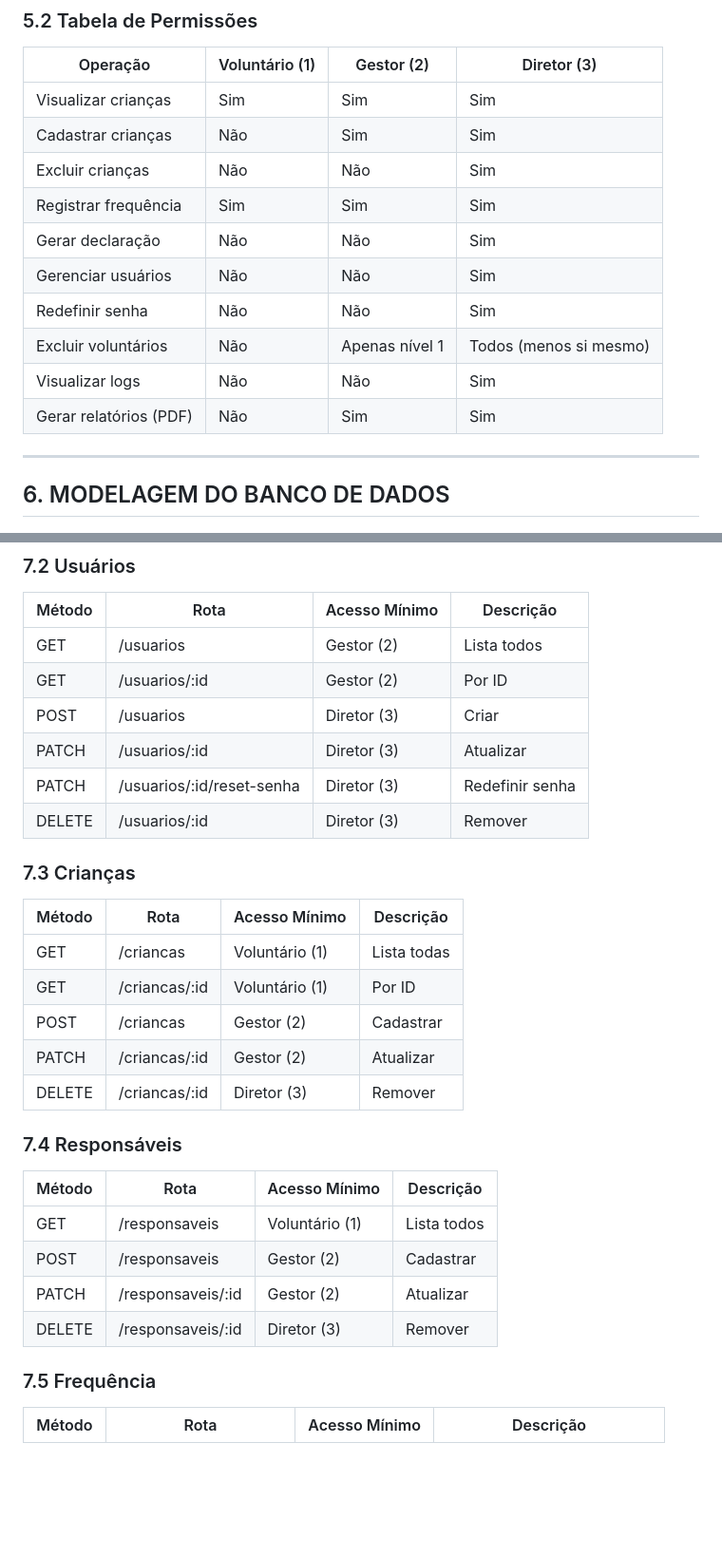
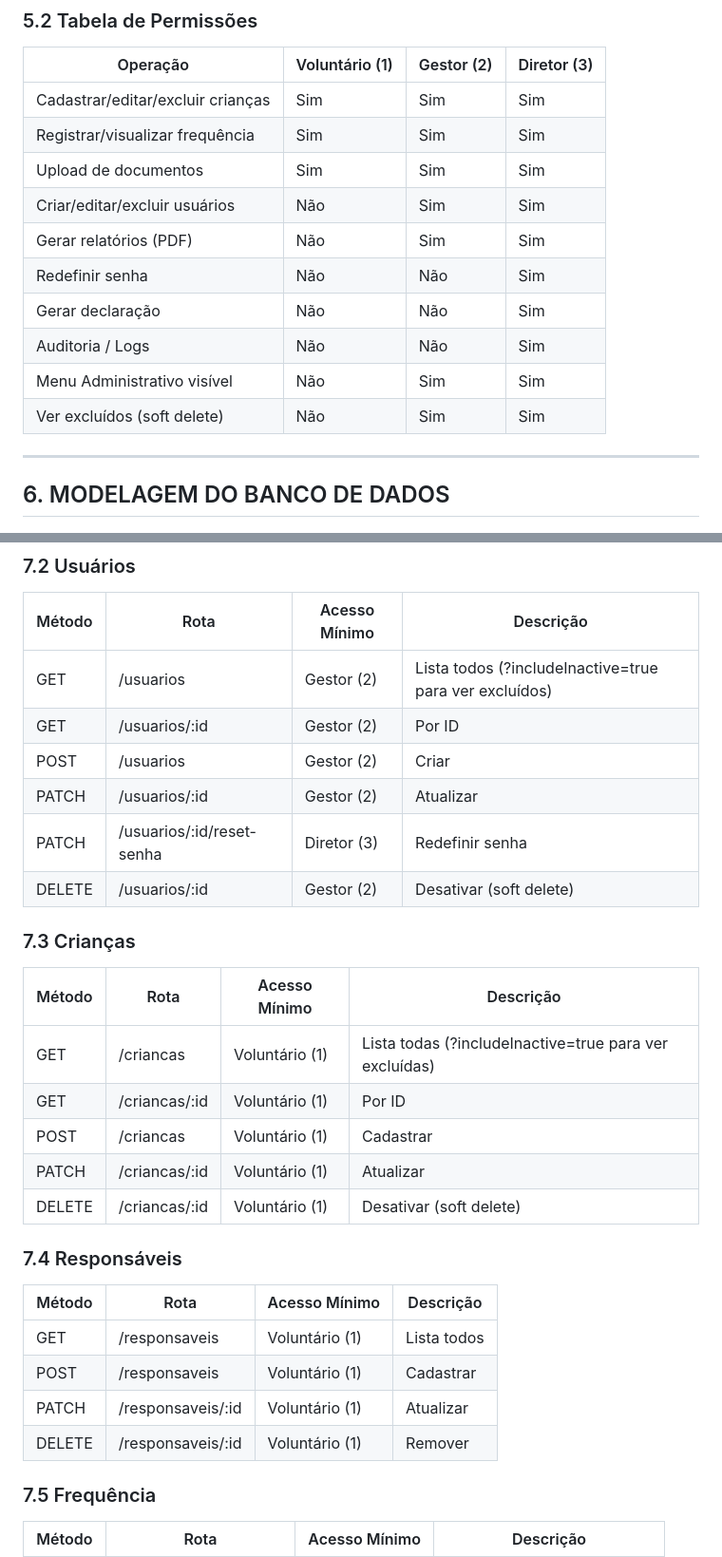
Before and after one commit to RickelmeDSC/ONGCAMM4, a Markdown page: Back-end/CLAUDE.md, 2 parts joined by grey strips. Shown at 95% size. Rendered like a GitHub page; blank space fills up the shorter version.

Commit message:
Atualiza CLAUDE.md com nova hierarquia de permissoes e soft delete
- Tabela de permissoes reescrita: voluntario CRUD criancas,
  gestor CRUD usuarios, diretor acesso total
- Endpoints atualizados com novos @Roles
- Soft delete documentado nos endpoints (includeInactive)
- Data atualizada para 2026-03-29

Co-Authored-By: Claude Opus 4.6 (1M context) <noreply@anthropic.com>

```diff
--- a/Back-end/CLAUDE.md
+++ b/Back-end/CLAUDE.md
@@ -221,16 +221,16 @@ providers: [
 
 | Operação | Voluntário (1) | Gestor (2) | Diretor (3) |
 |---|---|---|---|
-| Visualizar crianças | Sim | Sim | Sim |
-| Cadastrar crianças | Não | Sim | Sim |
-| Excluir crianças | Não | Não | Sim |
-| Registrar frequência | Sim | Sim | Sim |
+| Cadastrar/editar/excluir crianças | Sim | Sim | Sim |
+| Registrar/visualizar frequência | Sim | Sim | Sim |
+| Upload de documentos | Sim | Sim | Sim |
+| Criar/editar/excluir usuários | Não | Sim | Sim |
+| Gerar relatórios (PDF) | Não | Sim | Sim |
+| Redefinir senha | Não | Não | Sim |
 | Gerar declaração | Não | Não | Sim |
-| Gerenciar usuários | Não | Não | Sim |
-| Redefinir senha | Não | Não | Sim |
-| Excluir voluntários | Não | Apenas nível 1 | Todos (menos si mesmo) |
-| Visualizar logs | Não | Não | Sim |
-| Gerar relatórios (PDF) | Não | Sim | Sim |
+| Auditoria / Logs | Não | Não | Sim |
+| Menu Administrativo visível | Não | Sim | Sim |
+| Ver excluídos (soft delete) | Não | Sim | Sim |
 
 ---
 
@@ -384,31 +384,31 @@ Prefixo global: `/api/v1`. Todos (exceto login e refresh) exigem `Authorization:
 
 | Método | Rota | Acesso Mínimo | Descrição |
 |---|---|---|---|
-| GET | /usuarios | Gestor (2) | Lista todos |
+| GET | /usuarios | Gestor (2) | Lista todos (?includeInactive=true para ver excluídos) |
 | GET | /usuarios/:id | Gestor (2) | Por ID |
-| POST | /usuarios | Diretor (3) | Criar |
-| PATCH | /usuarios/:id | Diretor (3) | Atualizar |
+| POST | /usuarios | Gestor (2) | Criar |
+| PATCH | /usuarios/:id | Gestor (2) | Atualizar |
 | PATCH | /usuarios/:id/reset-senha | Diretor (3) | Redefinir senha |
-| DELETE | /usuarios/:id | Diretor (3) | Remover |
+| DELETE | /usuarios/:id | Gestor (2) | Desativar (soft delete) |
 
 ### 7.3 Crianças
 
 | Método | Rota | Acesso Mínimo | Descrição |
 |---|---|---|---|
-| GET | /criancas | Voluntário (1) | Lista todas |
+| GET | /criancas | Voluntário (1) | Lista todas (?includeInactive=true para ver excluídas) |
 | GET | /criancas/:id | Voluntário (1) | Por ID |
-| POST | /criancas | Gestor (2) | Cadastrar |
-| PATCH | /criancas/:id | Gestor (2) | Atualizar |
-| DELETE | /criancas/:id | Diretor (3) | Remover |
+| POST | /criancas | Voluntário (1) | Cadastrar |
+| PATCH | /criancas/:id | Voluntário (1) | Atualizar |
+| DELETE | /criancas/:id | Voluntário (1) | Desativar (soft delete) |
 
 ### 7.4 Responsáveis
 
 | Método | Rota | Acesso Mínimo | Descrição |
 |---|---|---|---|
 | GET | /responsaveis | Voluntário (1) | Lista todos |
-| POST | /responsaveis | Gestor (2) | Cadastrar |
-| PATCH | /responsaveis/:id | Gestor (2) | Atualizar |
-| DELETE | /responsaveis/:id | Diretor (3) | Remover |
+| POST | /responsaveis | Voluntário (1) | Cadastrar |
+| PATCH | /responsaveis/:id | Voluntário (1) | Atualizar |
+| DELETE | /responsaveis/:id | Voluntário (1) | Remover |
 
 ### 7.5 Frequência
 
```
Also changed, not shown: other parts of Back-end/CLAUDE.md (+1 -1 lines).
